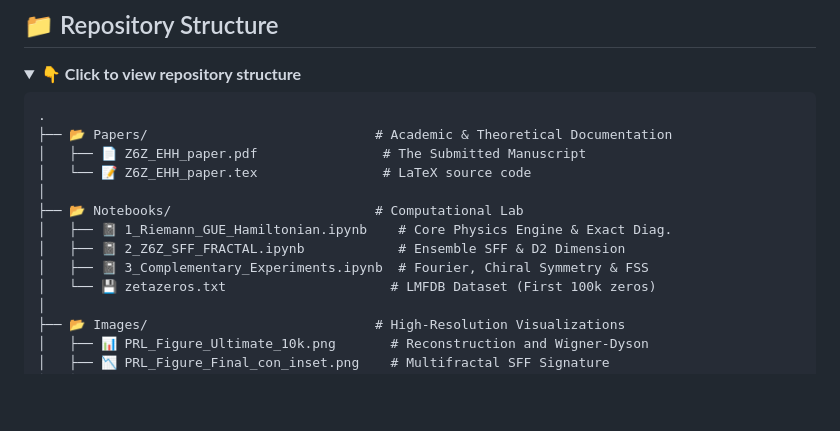
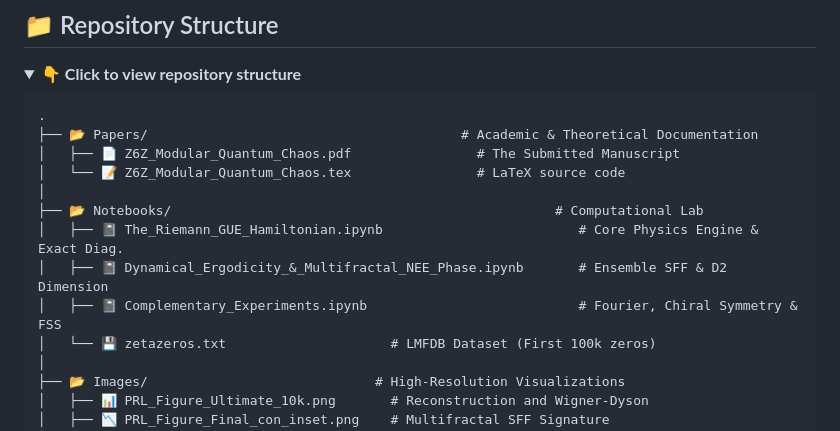
Before and after one commit to NachoPeinador/The-Riemann-GUE-Hamiltonian, a Markdown page: README.md, the part around the change. GitHub-like rendering; folded sections open; blank space fills up the shorter version.

````diff
--- a/README.md
+++ b/README.md
@@ -211,14 +211,14 @@ If this Hamiltonian construction, the analytical derivations ($\epsilon = \pi\sq
 
 ```text
 .
-├── 📂 Papers/                             # Academic & Theoretical Documentation
-│   ├── 📄 Z6Z_EHH_paper.pdf                # The Submitted Manuscript
-│   └── 📝 Z6Z_EHH_paper.tex                # LaTeX source code
+├── 📂 Papers/                                        # Academic & Theoretical Documentation
+│   ├── 📄 Z6Z_Modular_Quantum_Chaos.pdf                # The Submitted Manuscript
+│   └── 📝 Z6Z_Modular_Quantum_Chaos.tex                # LaTeX source code
 │
-├── 📂 Notebooks/                          # Computational Lab
-│   ├── 📓 1_Riemann_GUE_Hamiltonian.ipynb    # Core Physics Engine & Exact Diag.
-│   ├── 📓 2_Z6Z_SFF_FRACTAL.ipynb            # Ensemble SFF & D2 Dimension
-│   ├── 📓 3_Complementary_Experiments.ipynb  # Fourier, Chiral Symmetry & FSS
+├── 📂 Notebooks/                                                 # Computational Lab
+│   ├── 📓 The_Riemann_GUE_Hamiltonian.ipynb                         # Core Physics Engine & Exact Diag.
+│   ├── 📓 Dynamical_Ergodicity_&_Multifractal_NEE_Phase.ipynb       # Ensemble SFF & D2 Dimension
+│   ├── 📓 Complementary_Experiments.ipynb                           # Fourier, Chiral Symmetry & FSS
 │   └── 💾 zetazeros.txt                     # LMFDB Dataset (First 100k zeros)
 │
 ├── 📂 Images/                             # High‑Resolution Visualizations
````
